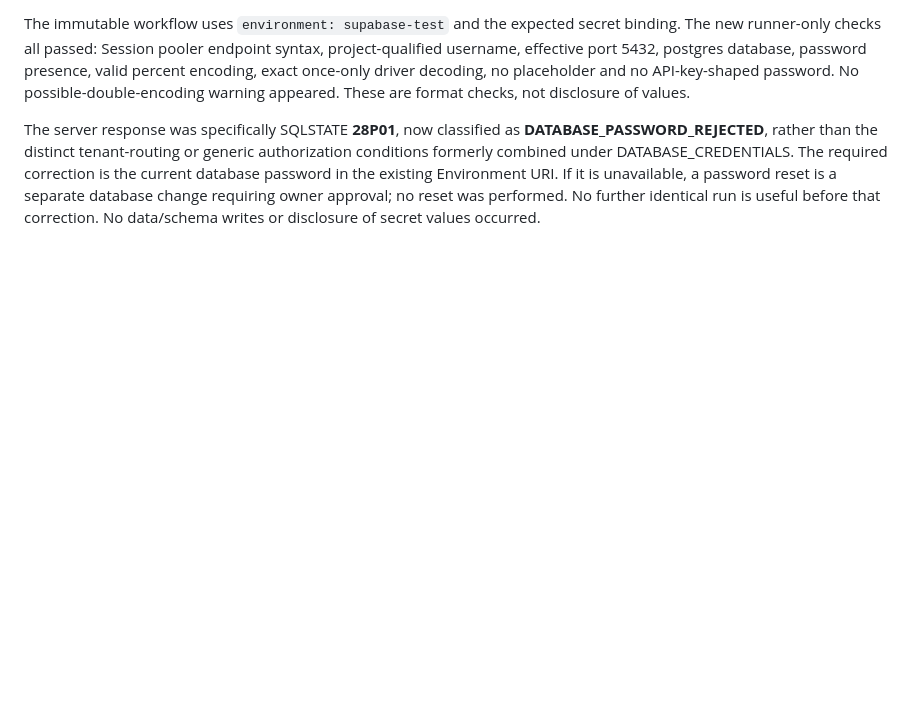
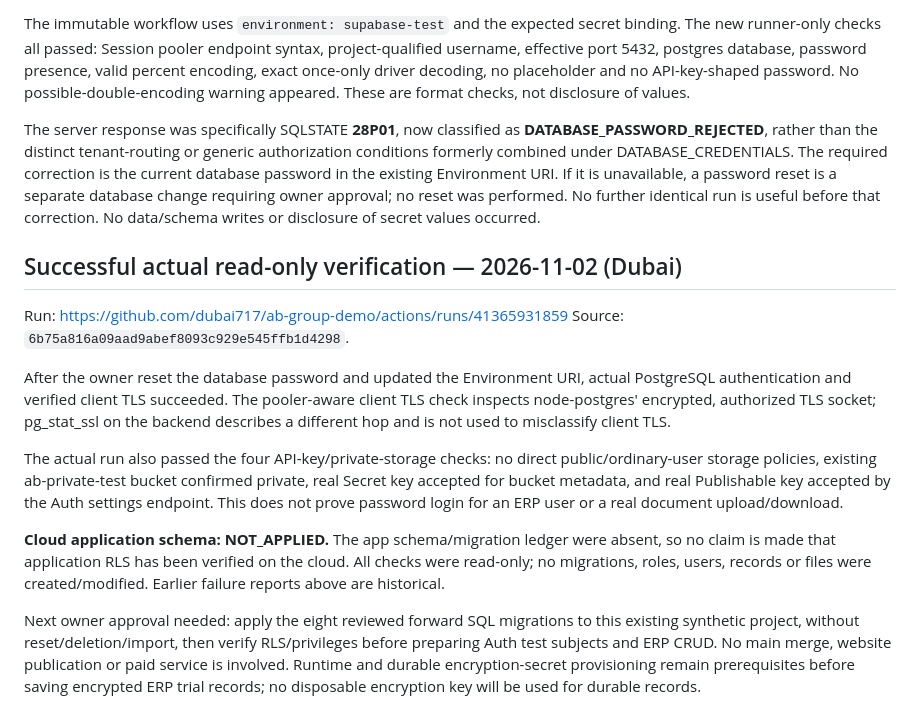
Before and after one commit to dubai717/ab-group-demo, a Markdown page: docs/SUPABASE-READONLY-RUN.md, the part around the change. GitHub-like rendering; blank space fills up the shorter version.

Commit message:
Record successful real Supabase connection and pending cloud schema approval

```diff
--- a/docs/SUPABASE-READONLY-RUN.md
+++ b/docs/SUPABASE-READONLY-RUN.md
@@ -24,3 +24,16 @@ Source: `8484ac4979df7c56553bdf3787b28433954765ea`.
 The immutable workflow uses `environment: supabase-test` and the expected secret binding. The new runner-only checks all passed: Session pooler endpoint syntax, project-qualified username, effective port 5432, postgres database, password presence, valid percent encoding, exact once-only driver decoding, no placeholder and no API-key-shaped password. No possible-double-encoding warning appeared. These are format checks, not disclosure of values.
 
 The server response was specifically SQLSTATE **28P01**, now classified as **DATABASE_PASSWORD_REJECTED**, rather than the distinct tenant-routing or generic authorization conditions formerly combined under DATABASE_CREDENTIALS. The required correction is the current database password in the existing Environment URI. If it is unavailable, a password reset is a separate database change requiring owner approval; no reset was performed. No further identical run is useful before that correction. No data/schema writes or disclosure of secret values occurred.
+
+## Successful actual read-only verification — 2026-11-02 (Dubai)
+
+Run: https://github.com/dubai717/ab-group-demo/actions/runs/41365931859
+Source: `6b75a816a09aad9abef8093c929e545ffb1d4298`.
+
+After the owner reset the database password and updated the Environment URI, actual PostgreSQL authentication and verified client TLS succeeded. The pooler-aware client TLS check inspects node-postgres' encrypted, authorized TLS socket; pg_stat_ssl on the backend describes a different hop and is not used to misclassify client TLS.
+
+The actual run also passed the four API-key/private-storage checks: no direct public/ordinary-user storage policies, existing ab-private-test bucket confirmed private, real Secret key accepted for bucket metadata, and real Publishable key accepted by the Auth settings endpoint. This does not prove password login for an ERP user or a real document upload/download.
+
+**Cloud application schema: NOT_APPLIED.** The app schema/migration ledger were absent, so no claim is made that application RLS has been verified on the cloud. All checks were read-only; no migrations, roles, users, records or files were created/modified. Earlier failure reports above are historical.
+
+Next owner approval needed: apply the eight reviewed forward SQL migrations to this existing synthetic project, without reset/deletion/import, then verify RLS/privileges before preparing Auth test subjects and ERP CRUD. No main merge, website publication or paid service is involved. Runtime and durable encryption-secret provisioning remain prerequisites before saving encrypted ERP trial records; no disposable encryption key will be used for durable records.
```
